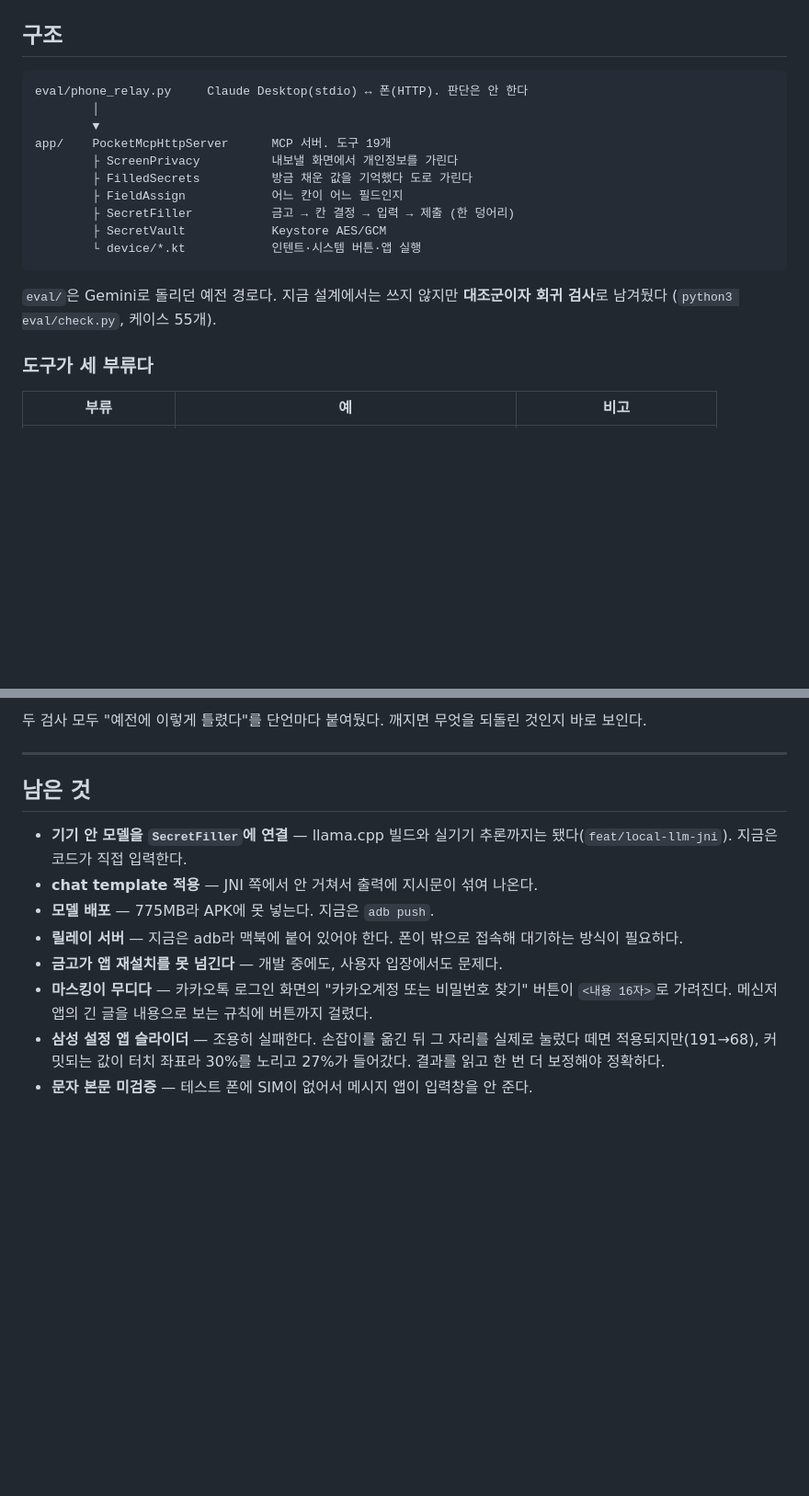
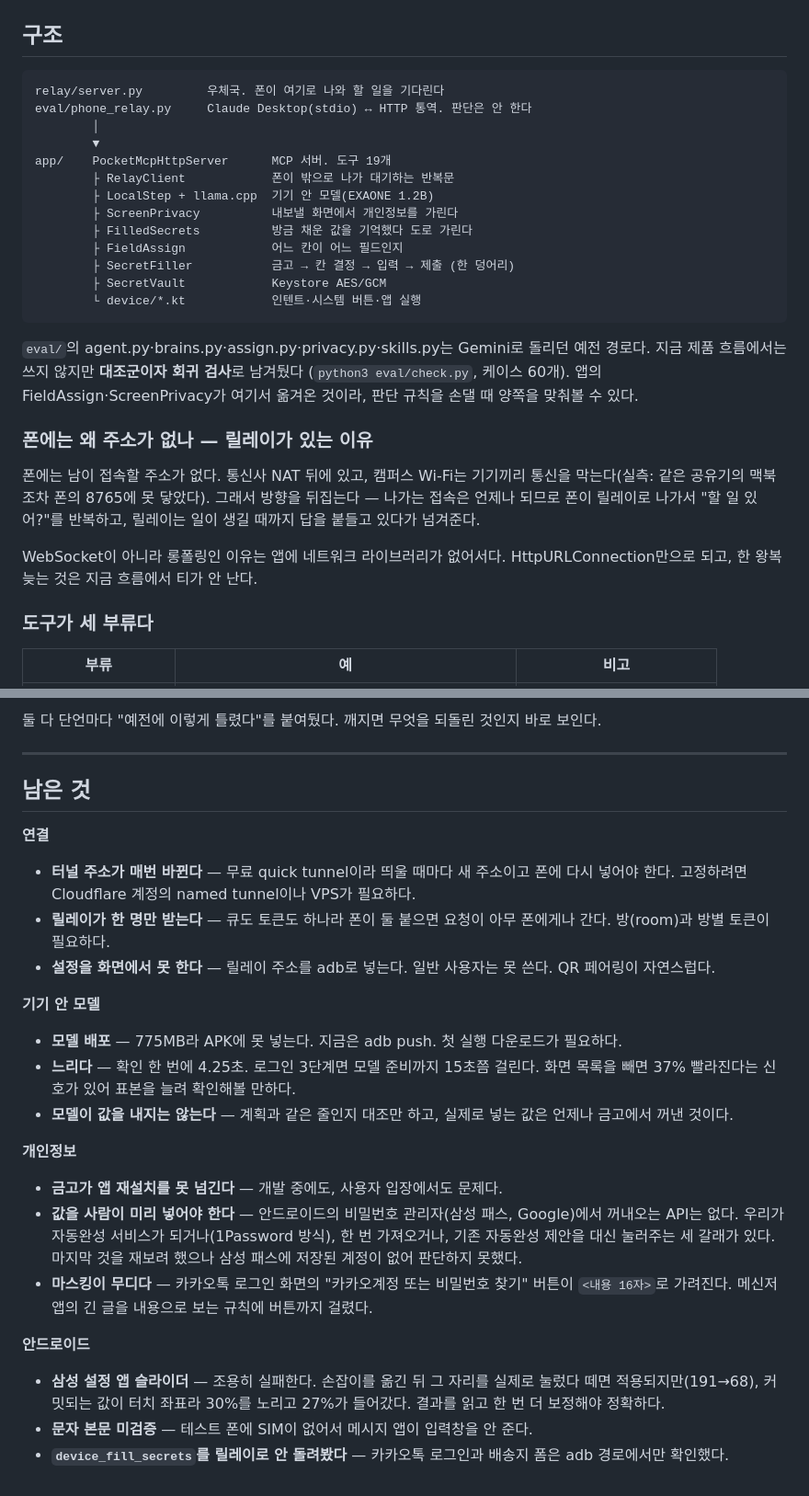
Before and after one commit to madcamp-official/Tupac, a Markdown page: README.md, 2 parts joined by grey strips. Shown at 92% size. GitHub-like rendering; blank space fills up the shorter version.

````diff
--- a/README.md
+++ b/README.md
@@ -51,10 +70,13 @@ Claude는 `device_fill_secrets`에 **"이런 종류의 값이 필요하다"**만
 ## 구조
 
 ```
-eval/phone_relay.py     Claude Desktop(stdio) ↔ 폰(HTTP). 판단은 안 한다
+relay/server.py         우체국. 폰이 여기로 나와 할 일을 기다린다
+eval/phone_relay.py     Claude Desktop(stdio) ↔ HTTP 통역. 판단은 안 한다
         │
         ▼
 app/    PocketMcpHttpServer      MCP 서버. 도구 19개
+        ├ RelayClient            폰이 밖으로 나가 대기하는 반복문
+        ├ LocalStep + llama.cpp  기기 안 모델(EXAONE 1.2B)
         ├ ScreenPrivacy          내보낼 화면에서 개인정보를 가린다
         ├ FilledSecrets          방금 채운 값을 기억했다 도로 가린다
         ├ FieldAssign            어느 칸이 어느 필드인지
@@ -63,8 +85,20 @@ app/    PocketMcpHttpServer      MCP 서버. 도구 19개
         └ device/*.kt            인텐트·시스템 버튼·앱 실행
 ```
 
-`eval/`은 Gemini로 돌리던 예전 경로다. 지금 설계에서는 쓰지 않지만
-**대조군이자 회귀 검사**로 남겨뒀다 (`python3 eval/check.py`, 케이스 55개).
+`eval/`의 agent.py·brains.py·assign.py·privacy.py·skills.py는 Gemini로 돌리던 예전
+경로다. 지금 제품 흐름에서는 쓰지 않지만 **대조군이자 회귀 검사**로 남겨뒀다
+(`python3 eval/check.py`, 케이스 60개). 앱의 FieldAssign·ScreenPrivacy가 여기서
+옮겨온 것이라, 판단 규칙을 손댈 때 양쪽을 맞춰볼 수 있다.
+
+### 폰에는 왜 주소가 없나 — 릴레이가 있는 이유
+
+폰에는 남이 접속할 주소가 없다. 통신사 NAT 뒤에 있고, 캠퍼스 Wi-Fi는 기기끼리
+통신을 막는다(실측: 같은 공유기의 맥북조차 폰의 8765에 못 닿았다). 그래서 방향을
+뒤집는다 — 나가는 접속은 언제나 되므로 폰이 릴레이로 나가서 "할 일 있어?"를
+반복하고, 릴레이는 일이 생길 때까지 답을 붙들고 있다가 넘겨준다.
+
+WebSocket이 아니라 롱폴링인 이유는 앱에 네트워크 라이브러리가 없어서다.
+HttpURLConnection만으로 되고, 한 왕복 늦는 것은 지금 흐름에서 티가 안 난다.
 
 ### 도구가 세 부류다
 
@@ -237,23 +329,45 @@ python3 eval/check.py                # 파이썬 쪽 회귀 55개
 ```
 
-두 검사 모두 "예전에 이렇게 틀렸다"를 단언마다 붙여뒀다. 깨지면 무엇을 되돌린
-것인지 바로 보인다.
+둘 다 단언마다 "예전에 이렇게 틀렸다"를 붙여뒀다. 깨지면 무엇을 되돌린 것인지
+바로 보인다.
 
 ---
 
 ## 남은 것
 
-- **기기 안 모델을 `SecretFiller`에 연결** — llama.cpp 빌드와 실기기 추론까지는
-  됐다(`feat/local-llm-jni`). 지금은 코드가 직접 입력한다.
-- **chat template 적용** — JNI 쪽에서 안 거쳐서 출력에 지시문이 섞여 나온다.
-- **모델 배포** — 775MB라 APK에 못 넣는다. 지금은 `adb push`.
-- **릴레이 서버** — 지금은 adb라 맥북에 붙어 있어야 한다. 폰이 밖으로 접속해
-  대기하는 방식이 필요하다.
+**연결**
+
+- **터널 주소가 매번 바뀐다** — 무료 quick tunnel이라 띄울 때마다 새 주소이고
+  폰에 다시 넣어야 한다. 고정하려면 Cloudflare 계정의 named tunnel이나 VPS가 필요하다.
+- **릴레이가 한 명만 받는다** — 큐도 토큰도 하나라 폰이 둘 붙으면 요청이 아무
+  폰에게나 간다. 방(room)과 방별 토큰이 필요하다.
+- **설정을 화면에서 못 한다** — 릴레이 주소를 adb로 넣는다. 일반 사용자는 못 쓴다.
+  QR 페어링이 자연스럽다.
+
+**기기 안 모델**
+
+- **모델 배포** — 775MB라 APK에 못 넣는다. 지금은 adb push. 첫 실행 다운로드가 필요하다.
+- **느리다** — 확인 한 번에 4.25초. 로그인 3단계면 모델 준비까지 15초쯤 걸린다.
+  화면 목록을 빼면 37% 빨라진다는 신호가 있어 표본을 늘려 확인해볼 만하다.
+- **모델이 값을 내지는 않는다** — 계획과 같은 줄인지 대조만 하고, 실제로 넣는 값은
+  언제나 금고에서 꺼낸 것이다.
+
+**개인정보**
+
 - **금고가 앱 재설치를 못 넘긴다** — 개발 중에도, 사용자 입장에서도 문제다.
+- **값을 사람이 미리 넣어야 한다** — 안드로이드의 비밀번호 관리자(삼성 패스,
+  Google)에서 꺼내오는 API는 없다. 우리가 자동완성 서비스가 되거나(1Password 방식),
+  한 번 가져오거나, 기존 자동완성 제안을 대신 눌러주는 세 갈래가 있다.
+  마지막 것을 재보려 했으나 삼성 패스에 저장된 계정이 없어 판단하지 못했다.
 - **마스킹이 무디다** — 카카오톡 로그인 화면의 "카카오계정 또는 비밀번호 찾기"
   버튼이 `<내용 16자>`로 가려진다. 메신저 앱의 긴 글을 내용으로 보는 규칙에
   버튼까지 걸렸다.
+
+**안드로이드**
+
 - **삼성 설정 앱 슬라이더** — 조용히 실패한다. 손잡이를 옮긴 뒤 그 자리를 실제로
   눌렀다 떼면 적용되지만(191→68), 커밋되는 값이 터치 좌표라 30%를 노리고 27%가
   들어갔다. 결과를 읽고 한 번 더 보정해야 정확하다.
 - **문자 본문 미검증** — 테스트 폰에 SIM이 없어서 메시지 앱이 입력창을 안 준다.
+- **`device_fill_secrets`를 릴레이로 안 돌려봤다** — 카카오톡 로그인과 배송지 폼은
+  adb 경로에서만 확인했다.
````
Also changed, not shown: other parts of README.md (+86 -9 lines).
